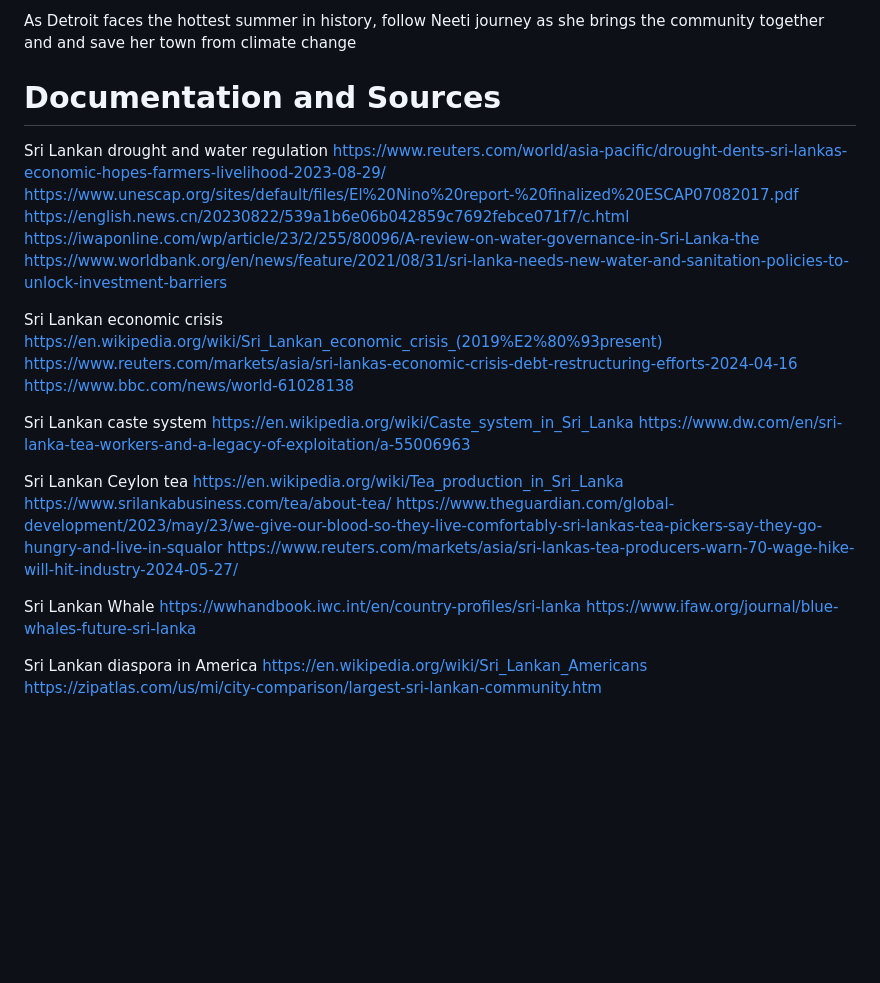
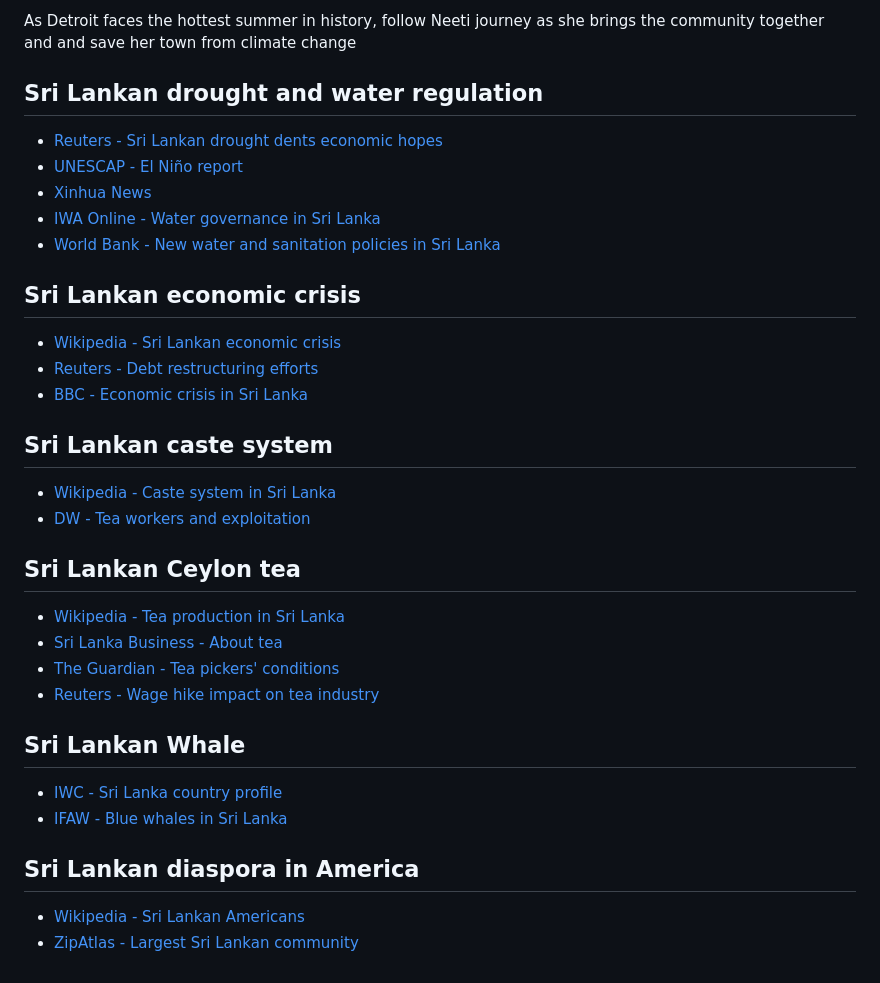
Before and after one commit to 01001101CK/PlanetPals, a Markdown page: README.md, the part around the change. Rendered like a GitHub page; blank space fills up the shorter version.

```diff
--- a/README.md
+++ b/README.md
@@ -18,33 +18,32 @@ She will face daily challenges as she starts her high school freshman year. She
 As Detroit faces the hottest summer in history, follow Neeti journey as she brings the community together and and save her town from climate change
 
 
-# Documentation and Sources
-Sri Lankan drought and water regulation
-https://www.reuters.com/world/asia-pacific/drought-dents-sri-lankas-economic-hopes-farmers-livelihood-2023-08-29/
-https://www.unescap.org/sites/default/files/El%20Nino%20report-%20finalized%20ESCAP07082017.pdf
-https://english.news.cn/20230822/539a1b6e06b042859c7692febce071f7/c.html
-https://iwaponline.com/wp/article/23/2/255/80096/A-review-on-water-governance-in-Sri-Lanka-the
-https://www.worldbank.org/en/news/feature/2021/08/31/sri-lanka-needs-new-water-and-sanitation-policies-to-unlock-investment-barriers
+## Sri Lankan drought and water regulation
+- [Reuters - Sri Lankan drought dents economic hopes](https://www.reuters.com/world/asia-pacific/drought-dents-sri-lankas-economic-hopes-farmers-livelihood-2023-08-29/)
+- [UNESCAP - El Niño report](https://www.unescap.org/sites/default/files/El%20Nino%20report-%20finalized%20ESCAP07082017.pdf)
+- [Xinhua News](https://english.news.cn/20230822/539a1b6e06b042859c7692febce071f7/c.html)
+- [IWA Online - Water governance in Sri Lanka](https://iwaponline.com/wp/article/23/2/255/80096/A-review-on-water-governance-in-Sri-Lanka-the)
+- [World Bank - New water and sanitation policies in Sri Lanka](https://www.worldbank.org/en/news/feature/2021/08/31/sri-lanka-needs-new-water-and-sanitation-policies-to-unlock-investment-barriers)
 
-Sri Lankan economic crisis
-https://en.wikipedia.org/wiki/Sri_Lankan_economic_crisis_(2019%E2%80%93present)
-https://www.reuters.com/markets/asia/sri-lankas-economic-crisis-debt-restructuring-efforts-2024-04-16
-https://www.bbc.com/news/world-61028138
+## Sri Lankan economic crisis
+- [Wikipedia - Sri Lankan economic crisis](https://en.wikipedia.org/wiki/Sri_Lankan_economic_crisis_(2019%E2%80%93present))
+- [Reuters - Debt restructuring efforts](https://www.reuters.com/markets/asia/sri-lankas-economic-crisis-debt-restructuring-efforts-2024-04-16)
+- [BBC - Economic crisis in Sri Lanka](https://www.bbc.com/news/world-61028138)
 
-Sri Lankan caste system
-https://en.wikipedia.org/wiki/Caste_system_in_Sri_Lanka
-https://www.dw.com/en/sri-lanka-tea-workers-and-a-legacy-of-exploitation/a-55006963
+## Sri Lankan caste system
+- [Wikipedia - Caste system in Sri Lanka](https://en.wikipedia.org/wiki/Caste_system_in_Sri_Lanka)
+- [DW - Tea workers and exploitation](https://www.dw.com/en/sri-lanka-tea-workers-and-a-legacy-of-exploitation/a-55006963)
 
-Sri Lankan Ceylon tea
-https://en.wikipedia.org/wiki/Tea_production_in_Sri_Lanka
-https://www.srilankabusiness.com/tea/about-tea/
-https://www.theguardian.com/global-development/2023/may/23/we-give-our-blood-so-they-live-comfortably-sri-lankas-tea-pickers-say-they-go-hungry-and-live-in-squalor
-https://www.reuters.com/markets/asia/sri-lankas-tea-producers-warn-70-wage-hike-will-hit-industry-2024-05-27/
+## Sri Lankan Ceylon tea
+- [Wikipedia - Tea production in Sri Lanka](https://en.wikipedia.org/wiki/Tea_production_in_Sri_Lanka)
+- [Sri Lanka Business - About tea](https://www.srilankabusiness.com/tea/about-tea/)
+- [The Guardian - Tea pickers' conditions](https://www.theguardian.com/global-development/2023/may/23/we-give-our-blood-so-they-live-comfortably-sri-lankas-tea-pickers-say-they-go-hungry-and-live-in-squalor)
+- [Reuters - Wage hike impact on tea industry](https://www.reuters.com/markets/asia/sri-lankas-tea-producers-warn-70-wage-hike-will-hit-industry-2024-05-27/)
 
-Sri Lankan Whale
-https://wwhandbook.iwc.int/en/country-profiles/sri-lanka
-https://www.ifaw.org/journal/blue-whales-future-sri-lanka
+## Sri Lankan Whale
+- [IWC - Sri Lanka country profile](https://wwhandbook.iwc.int/en/country-profiles/sri-lanka)
+- [IFAW - Blue whales in Sri Lanka](https://www.ifaw.org/journal/blue-whales-future-sri-lanka)
 
-Sri Lankan diaspora in America
-https://en.wikipedia.org/wiki/Sri_Lankan_Americans
-https://zipatlas.com/us/mi/city-comparison/largest-sri-lankan-community.htm
+## Sri Lankan diaspora in America
+- [Wikipedia - Sri Lankan Americans](https://en.wikipedia.org/wiki/Sri_Lankan_Americans)
+- [ZipAtlas - Largest Sri Lankan community](https://zipatlas.com/us/mi/city-comparison/largest-sri-lankan-community.htm)
```
